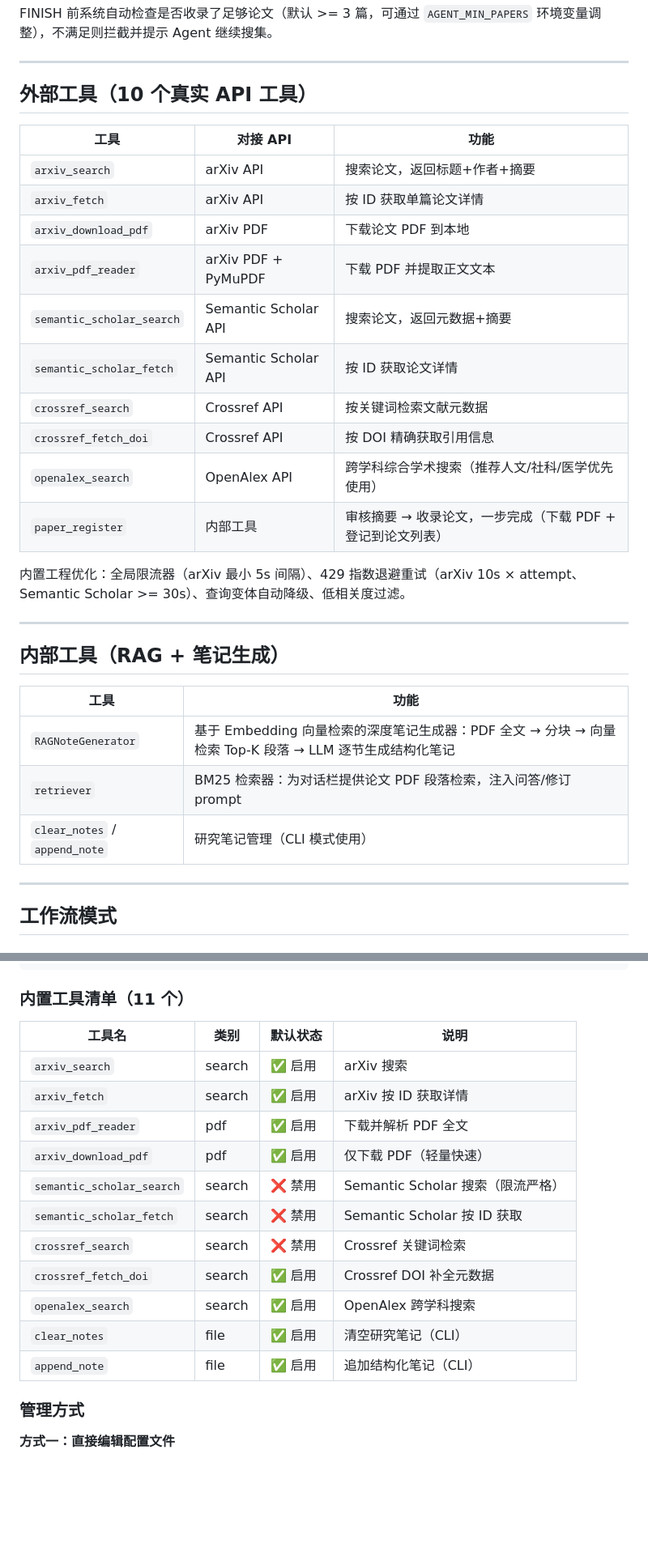
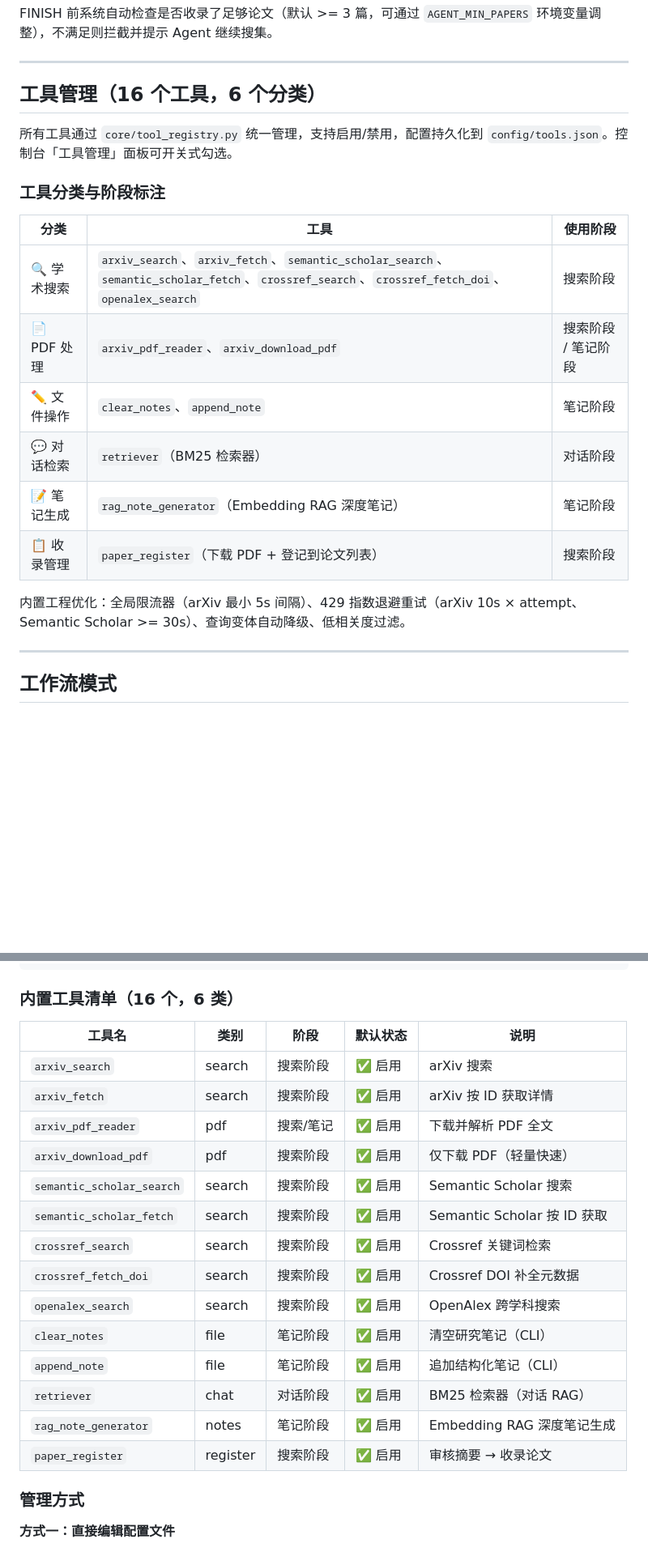
Before and after one commit to lajoyazyh/academic-research-agent, a Markdown page: agent/README.md, 2 parts joined by grey strips. Shown at 81% size. Drawn GitHub-style; blank space fills up the shorter version.

````diff
--- a/agent/README.md
+++ b/agent/README.md
@@ -61,32 +61,22 @@ FINISH 前系统自动检查是否收录了足够论文（默认 >= 3 篇，可
 
 ---
 
-## 外部工具（10 个真实 API 工具）
+## 工具管理（16 个工具，6 个分类）
 
-| 工具 | 对接 API | 功能 |
-|------|---------|------|
-| `arxiv_search` | arXiv API | 搜索论文，返回标题+作者+摘要 |
-| `arxiv_fetch` | arXiv API | 按 ID 获取单篇论文详情 |
-| `arxiv_download_pdf` | arXiv PDF | 下载论文 PDF 到本地 |
-| `arxiv_pdf_reader` | arXiv PDF + PyMuPDF | 下载 PDF 并提取正文文本 |
-| `semantic_scholar_search` | Semantic Scholar API | 搜索论文，返回元数据+摘要 |
-| `semantic_scholar_fetch` | Semantic Scholar API | 按 ID 获取论文详情 |
-| `crossref_search` | Crossref API | 按关键词检索文献元数据 |
-| `crossref_fetch_doi` | Crossref API | 按 DOI 精确获取引用信息 |
-| `openalex_search` | OpenAlex API | 跨学科综合学术搜索（推荐人文/社科/医学优先使用） |
-| `paper_register` | 内部工具 | 审核摘要 → 收录论文，一步完成（下载 PDF + 登记到论文列表） |
+所有工具通过 `core/tool_registry.py` 统一管理，支持启用/禁用，配置持久化到 `config/tools.json`。控制台「工具管理」面板可开关式勾选。
+
+### 工具分类与阶段标注
+
+| 分类 | 工具 | 使用阶段 |
+|------|------|---------|
+| 🔍 学术搜索 | `arxiv_search`、`arxiv_fetch`、`semantic_scholar_search`、`semantic_scholar_fetch`、`crossref_search`、`crossref_fetch_doi`、`openalex_search` | 搜索阶段 |
+| 📄 PDF 处理 | `arxiv_pdf_reader`、`arxiv_download_pdf` | 搜索阶段 / 笔记阶段 |
+| ✏️ 文件操作 | `clear_notes`、`append_note` | 笔记阶段 |
+| 💬 对话检索 | `retriever`（BM25 检索器） | 对话阶段 |
+| 📝 笔记生成 | `rag_note_generator`（Embedding RAG 深度笔记） | 笔记阶段 |
+| 📋 收录管理 | `paper_register`（下载 PDF + 登记到论文列表） | 搜索阶段 |
 
 内置工程优化：全局限流器（arXiv 最小 5s 间隔）、429 指数退避重试（arXiv 10s × attempt、Semantic Scholar >= 30s）、查询变体自动降级、低相关度过滤。
-
----
-
-## 内部工具（RAG + 笔记生成）
-
-| 工具 | 功能 |
-|------|------|
-| `RAGNoteGenerator` | 基于 Embedding 向量检索的深度笔记生成器：PDF 全文 → 分块 → 向量检索 Top-K 段落 → LLM 逐节生成结构化笔记 |
-| `retriever` | BM25 检索器：为对话栏提供论文 PDF 段落检索，注入问答/修订 prompt |
-| `clear_notes` / `append_note` | 研究笔记管理（CLI 模式使用） |
 
 ---
 
@@ -381,21 +373,24 @@ main.py                    ← CLI 模式从注册中心加载已启用工具
 web_app.py                 ← Web 模式通过 API 管理工具
 ```
 
-### 内置工具清单（11 个）
+### 内置工具清单（16 个，6 类）
 
-| 工具名 | 类别 | 默认状态 | 说明 |
-|--------|------|---------|------|
-| `arxiv_search` | search | ✅ 启用 | arXiv 搜索 |
-| `arxiv_fetch` | search | ✅ 启用 | arXiv 按 ID 获取详情 |
-| `arxiv_pdf_reader` | pdf | ✅ 启用 | 下载并解析 PDF 全文 |
-| `arxiv_download_pdf` | pdf | ✅ 启用 | 仅下载 PDF（轻量快速） |
-| `semantic_scholar_search` | search | ❌ 禁用 | Semantic Scholar 搜索（限流严格） |
-| `semantic_scholar_fetch` | search | ❌ 禁用 | Semantic Scholar 按 ID 获取 |
-| `crossref_search` | search | ❌ 禁用 | Crossref 关键词检索 |
-| `crossref_fetch_doi` | search | ✅ 启用 | Crossref DOI 补全元数据 |
-| `openalex_search` | search | ✅ 启用 | OpenAlex 跨学科搜索 |
-| `clear_notes` | file | ✅ 启用 | 清空研究笔记（CLI） |
-| `append_note` | file | ✅ 启用 | 追加结构化笔记（CLI） |
+| 工具名 | 类别 | 阶段 | 默认状态 | 说明 |
+|--------|------|------|---------|------|
+| `arxiv_search` | search | 搜索阶段 | ✅ 启用 | arXiv 搜索 |
+| `arxiv_fetch` | search | 搜索阶段 | ✅ 启用 | arXiv 按 ID 获取详情 |
+| `arxiv_pdf_reader` | pdf | 搜索/笔记 | ✅ 启用 | 下载并解析 PDF 全文 |
+| `arxiv_download_pdf` | pdf | 搜索阶段 | ✅ 启用 | 仅下载 PDF（轻量快速） |
+| `semantic_scholar_search` | search | 搜索阶段 | ✅ 启用 | Semantic Scholar 搜索 |
+| `semantic_scholar_fetch` | search | 搜索阶段 | ✅ 启用 | Semantic Scholar 按 ID 获取 |
+| `crossref_search` | search | 搜索阶段 | ✅ 启用 | Crossref 关键词检索 |
+| `crossref_fetch_doi` | search | 搜索阶段 | ✅ 启用 | Crossref DOI 补全元数据 |
+| `openalex_search` | search | 搜索阶段 | ✅ 启用 | OpenAlex 跨学科搜索 |
+| `clear_notes` | file | 笔记阶段 | ✅ 启用 | 清空研究笔记（CLI） |
+| `append_note` | file | 笔记阶段 | ✅ 启用 | 追加结构化笔记（CLI） |
+| `retriever` | chat | 对话阶段 | ✅ 启用 | BM25 检索器（对话 RAG） |
+| `rag_note_generator` | notes | 笔记阶段 | ✅ 启用 | Embedding RAG 深度笔记生成 |
+| `paper_register` | register | 搜索阶段 | ✅ 启用 | 审核摘要 → 收录论文 |
 
 ### 管理方式
 
````
Also changed, not shown: other parts of agent/README.md (+2 -0 lines), README.md (+19 -0 lines), docs/项目交接文档.md (+30 -2 lines).
